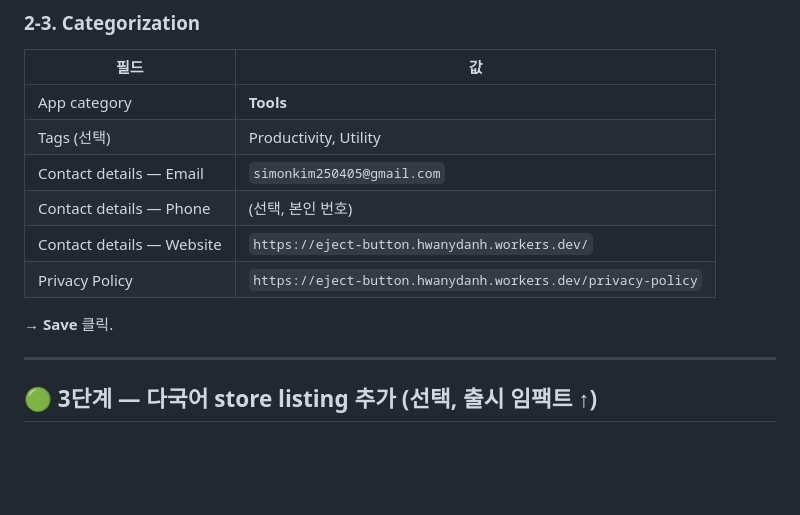
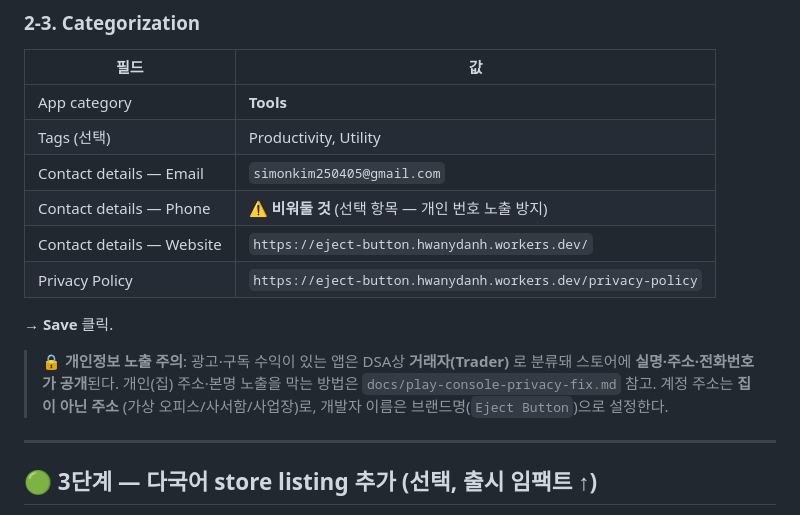
Before and after one commit to Simon-YHKim/eject-button, a Markdown page: docs/play-console-walkthrough.md, the part around the change. Rendered like a GitHub page; blank space fills up the shorter version.

```diff
--- a/docs/play-console-walkthrough.md
+++ b/docs/play-console-walkthrough.md
@@ -120,11 +120,16 @@
 | App category | **Tools** |
 | Tags (선택) | Productivity, Utility |
 | Contact details — Email | `simonkim250405@gmail.com` |
-| Contact details — Phone | (선택, 본인 번호) |
+| Contact details — Phone | ⚠️ **비워둘 것** (선택 항목 — 개인 번호 노출 방지) |
 | Contact details — Website | `https://eject-button.hwanydanh.workers.dev/` |
 | Privacy Policy | `https://eject-button.hwanydanh.workers.dev/privacy-policy` |
 
 → **Save** 클릭.
+
+> 🔒 **개인정보 노출 주의**: 광고·구독 수익이 있는 앱은 DSA상 **거래자(Trader)** 로
+> 분류돼 스토어에 **실명·주소·전화번호가 공개**된다. 개인(집) 주소·본명 노출을
+> 막는 방법은 `docs/play-console-privacy-fix.md` 참고. 계정 주소는 **집이 아닌 주소**
+> (가상 오피스/사서함/사업장)로, 개발자 이름은 브랜드명(`Eject Button`)으로 설정한다.
 
 ---
 
```
Also changed, not shown: docs/play-console-privacy-fix.md (added, +126 -0 lines), docs/play-console-questionnaire.md (+2 -1 lines).
